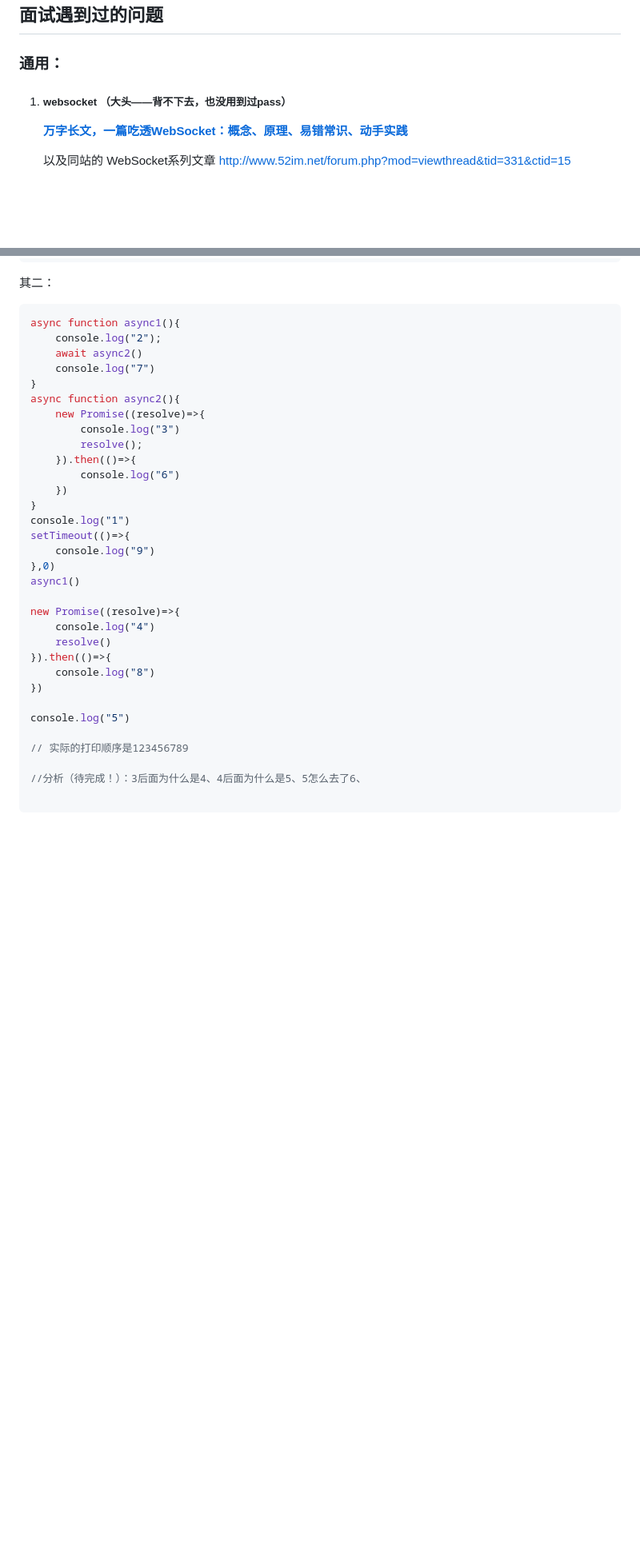
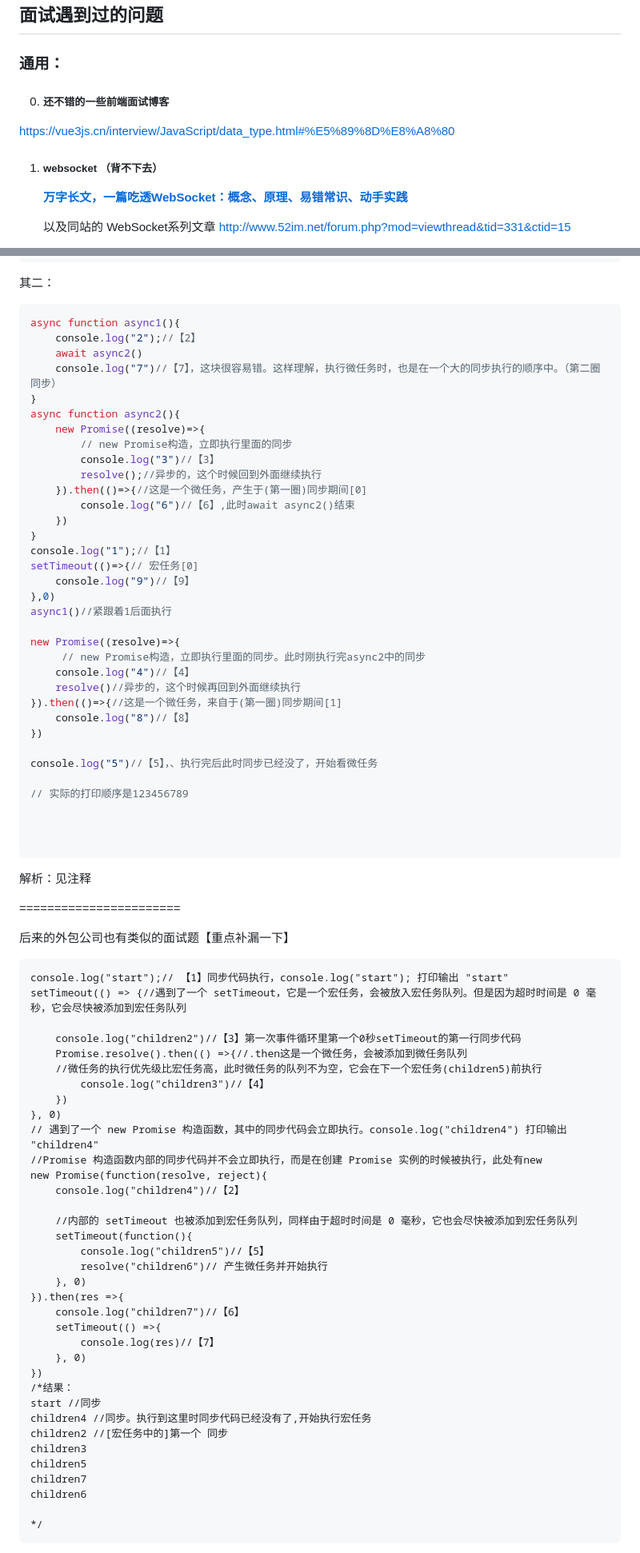
Before and after one commit to yctjb1/front_notebook_by_devwolf, a Markdown page: 20230601面试准备学习总结.md, 2 parts joined by grey strips. Shown at 80% size. Rendered like a GitHub page; blank space fills up the shorter version.

Commit message:
[misc] 甚至在外包的题目里也遇到了事件循环，没写出来。把之前开心盒子的也补了一下。现在应该是理清了

````diff
--- a/20230601面试准备学习总结.md
+++ b/20230601面试准备学习总结.md
@@ -2,9 +2,11 @@
 
 ### 通用：
 
+0. ##### 还不错的一些前端面试博客
 
+https://vue3js.cn/interview/JavaScript/data_type.html#%E5%89%8D%E8%A8%80
 
-1. ##### websocket **（大头——背不下去，也没用到过pass）**
+1. ##### websocket （背不下去）
 
    [**万字长文，一篇吃透WebSocket：概念、原理、易错常识、动手实践**](http://www.52im.net/thread-3713-1-1.html)
 
@@ -536,35 +538,84 @@ console.log(b);// { n:1; x:{n:2} }
 
 ```js
 async function async1(){
-    console.log("2");
+    console.log("2");//【2】
     await async2()
-    console.log("7")
+    console.log("7")//【7】，这块很容易错。这样理解，执行微任务时，也是在一个大的同步执行的顺序中。（第二圈同步）
 }
 async function async2(){
     new Promise((resolve)=>{
-        console.log("3")
-        resolve();
-    }).then(()=>{
-        console.log("6")
+        // new Promise构造，立即执行里面的同步
+        console.log("3")//【3】
+        resolve();//异步的，这个时候回到外面继续执行
+    }).then(()=>{//这是一个微任务，产生于(第一圈)同步期间[0]
+        console.log("6")//【6】,此时await async2()结束
     })
 }
-console.log("1")
-setTimeout(()=>{
-    console.log("9")
+console.log("1");//【1】
+setTimeout(()=>{// 宏任务[0]
+    console.log("9")//【9】
 },0)
-async1()
+async1()//紧跟着1后面执行
 
 new Promise((resolve)=>{
-    console.log("4")
-    resolve()
-}).then(()=>{
-    console.log("8")
+     // new Promise构造，立即执行里面的同步。此时刚执行完async2中的同步
+    console.log("4")//【4】
+    resolve()//异步的，这个时候再回到外面继续执行
+}).then(()=>{//这是一个微任务，来自于(第一圈)同步期间[1]
+    console.log("8")//【8】
 })
 
-console.log("5")
+console.log("5")//【5】，、执行完后此时同步已经没了，开始看微任务
 
 // 实际的打印顺序是123456789
 
-//分析（待完成！）：3后面为什么是4、4后面为什么是5、5怎么去了6、
+
 
 ```
+
+解析：见注释
+
+
+
+=======================
+
+后来的外包公司也有类似的面试题【重点补漏一下】
+
+```
+console.log("start");// 【1】同步代码执行，console.log("start"); 打印输出 "start"
+setTimeout(() => {//遇到了一个 setTimeout，它是一个宏任务，会被放入宏任务队列。但是因为超时时间是 0 毫秒，它会尽快被添加到宏任务队列
+
+	console.log("children2")//【3】第一次事件循环里第一个0秒setTimeout的第一行同步代码
+	Promise.resolve().then(() =>{//.then这是一个微任务，会被添加到微任务队列
+	//微任务的执行优先级比宏任务高，此时微任务的队列不为空，它会在下一个宏任务(children5)前执行
+		console.log("children3")//【4】
+	})
+}, 0)
+// 遇到了一个 new Promise 构造函数，其中的同步代码会立即执行。console.log("children4") 打印输出 "children4"
+//Promise 构造函数内部的同步代码并不会立即执行，而是在创建 Promise 实例的时候被执行，此处有new
+new Promise(function(resolve, reject){
+	console.log("children4")//【2】
+
+	//内部的 setTimeout 也被添加到宏任务队列，同样由于超时时间是 0 毫秒，它也会尽快被添加到宏任务队列
+	setTimeout(function(){
+		console.log("children5")//【5】
+		resolve("children6")// 产生微任务并开始执行
+	}, 0)
+}).then(res =>{
+	console.log("children7")//【6】
+	setTimeout(() =>{
+		console.log(res)//【7】
+	}, 0)
+})
+/*结果：
+start //同步
+children4 //同步。执行到这里时同步代码已经没有了,开始执行宏任务
+children2 //[宏任务中的]第一个 同步
+children3
+children5
+children7
+children6
+
+*/
+```
+
````
Also changed, not shown: other parts of 20230601面试准备学习总结.md (+32 -0 lines).
